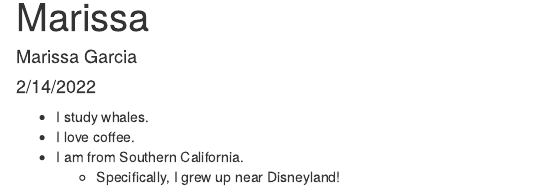
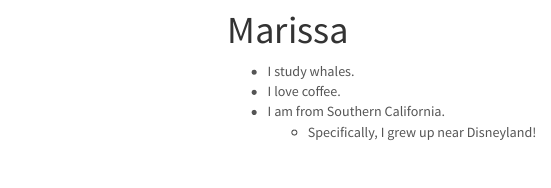
Before and after one commit to mlynngarcia/assignment-3-mg2377, an R Markdown document (marissa.Rmd): the page in a window 1100 px wide, from 90 px down before the commit and from 80 px down after it, so that both start at the same text. The pictures show the output file marissa.html that the author committed with the source, opened offline; library style sheets and scripts come from the installed R packages; menus at the side of the page are left out.

Commit message:
These are some updated changes.

```diff
--- a/marissa.Rmd
+++ b/marissa.Rmd
@@ -1,7 +1,5 @@
 ---
 title: "Marissa"
-author: "Marissa Garcia"
-date: "2/14/2022"
 output: html_document
 ---
 
```
Also changed, not shown: index.Rmd (+1 -1 lines), index.html, marissa.html.
